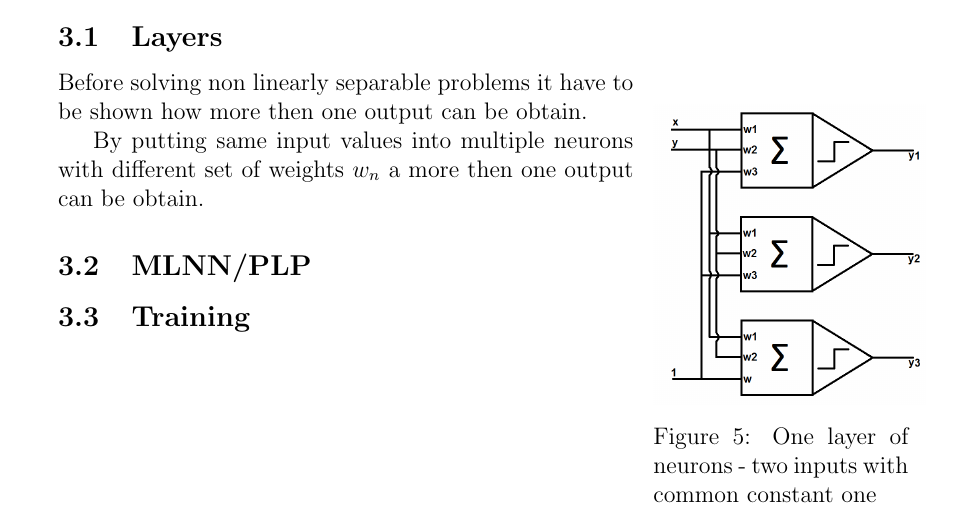
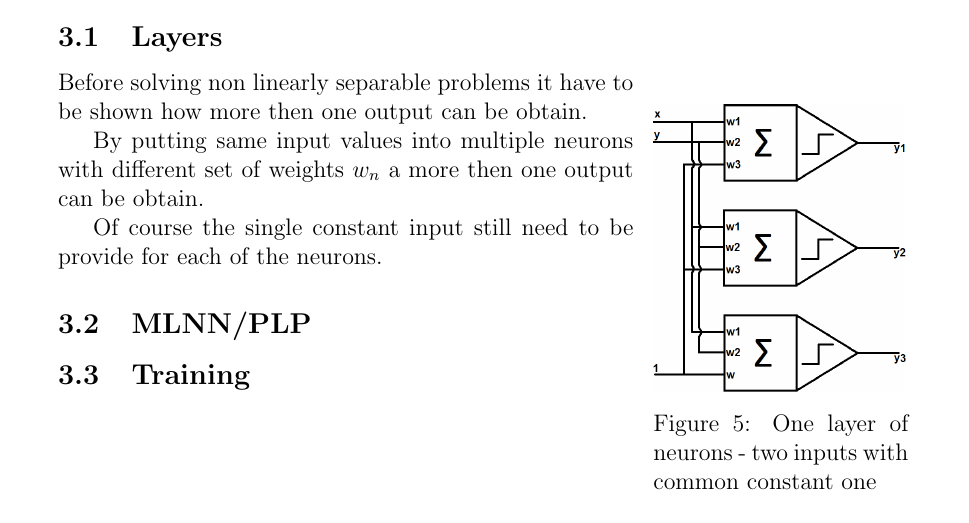
Before and after one commit to gabr/kisem_mlp, a LaTeX document (MLP.tex, which reads Sections/network.tex): part of page 7 of 7, cut so that both start at the same text. Compiled offline with pdfLaTeX.

Commit message:
Trying to solve problem with image pleacement, no real results but commit must be

```diff
--- a/Sections/network.tex
+++ b/Sections/network.tex
@@ -20,7 +20,7 @@ So our single neuron is able to model a $n$D planes. Such plane allows us to dis
 \subsection{Layers}
 
 \begin{wrapfigure}{r}{0.3\textwidth}
-    \includegraphics[width=0.32\textwidth]{Media/Layer.png}
+    \includegraphics[scale=0.27]{Media/Layer.png}
     \caption[One layer of neurons]{One layer of neurons - two inputs with common constant one}
     \label{fig:OneNeuronsLayer}
 \end{wrapfigure}
@@ -29,6 +29,9 @@ Before solving non linearly separable problems it have to be shown how more then
 
 By putting same input values into multiple neurons with different set of weights $w_n$ a~more then one output can be obtain.
 
+Of course the single constant input still need to be provide for each of the neurons.
+
 \subsection{MLNN/PLP}
 
+
 \subsection{Training}
```
Also changed, not shown: MLP.pdf, Media/Layer.png.
